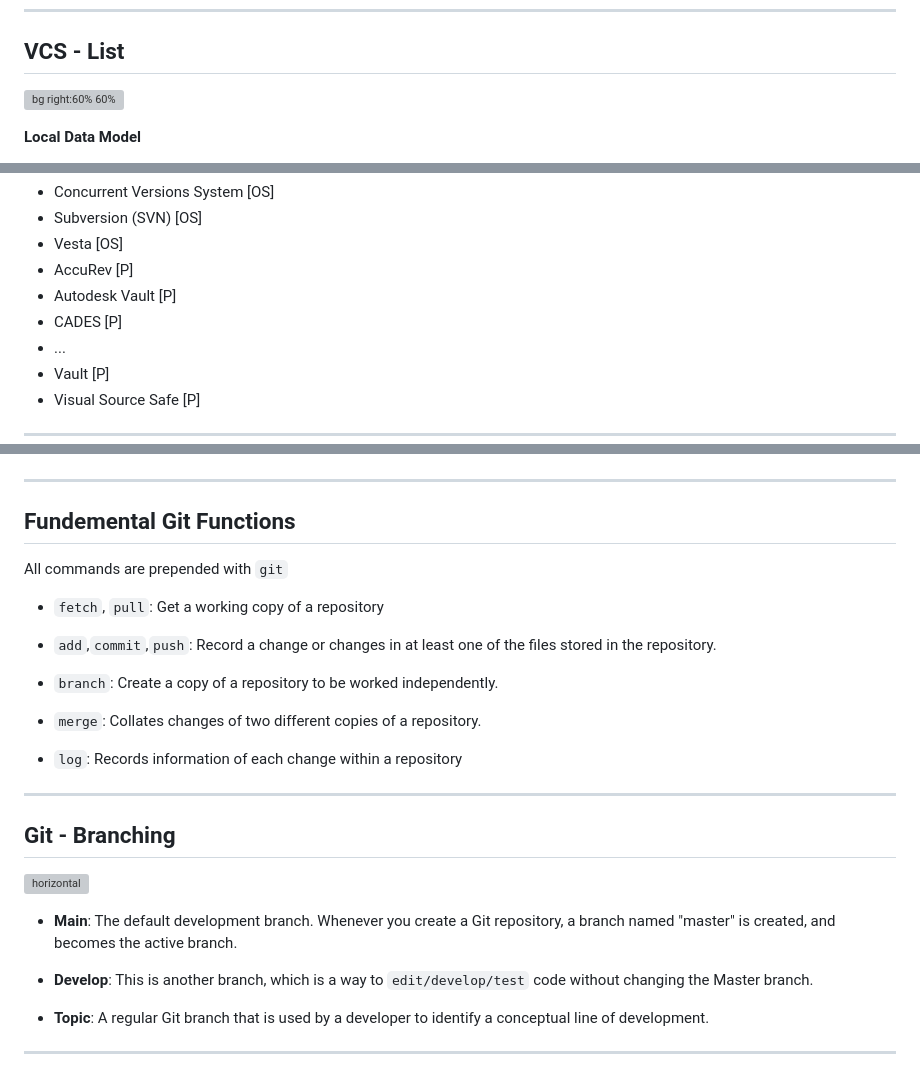
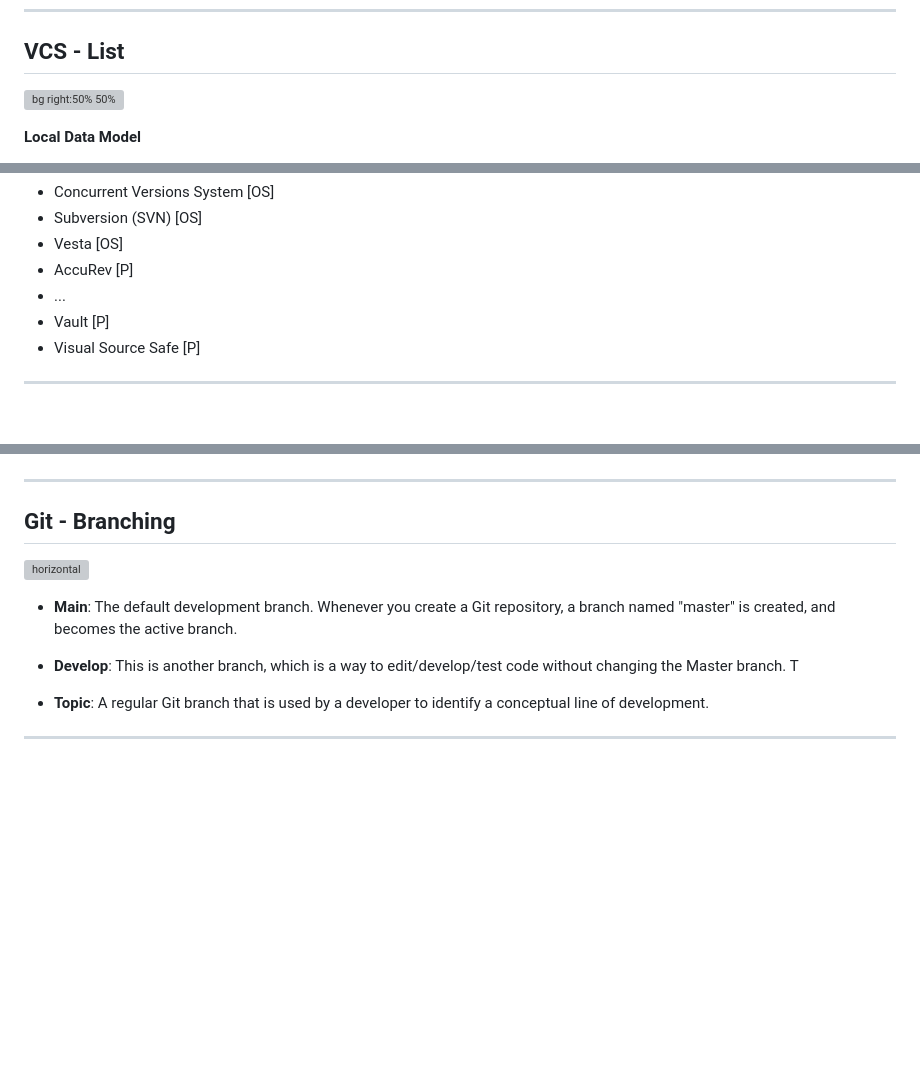
Before and after one commit to UniOfGreenwich/ELEE1147_Lectures, a Markdown page: content/VersionControlSystems/versionControlSystem.md, 3 parts joined by grey strips. Drawn GitHub-style; blank space fills up the shorter version; grey boxes are pictures that could not be loaded.

Commit message:
mod: remove some duplicate content

```diff
--- a/content/VersionControlSystems/versionControlSystem.md
+++ b/content/VersionControlSystems/versionControlSystem.md
@@ -91,5 +91,5 @@ math: true
 
 ## VCS - List
 
-![bg right:60% 60%](https://upload.wikimedia.org/wikipedia/commons/thumb/2/22/Apache_Subversion_logo.svg/1280px-Apache_Subversion_logo.svg.png)
+![bg right:50% 50%](https://upload.wikimedia.org/wikipedia/commons/thumb/2/22/Apache_Subversion_logo.svg/1280px-Apache_Subversion_logo.svg.png)
 
@@ -106,8 +106,6 @@ math: true
 - Subversion (SVN) [OS]
 - Vesta [OS]
 - AccuRev [P]
-- Autodesk Vault [P]
-- CADES [P]
 - ...
 - Vault [P]
 - Visual Source Safe [P]
@@ -184,29 +196,13 @@ math: true
 
 ---
 
-## Fundemental Git Functions
-
-All commands are prepended with `git`
-
-- `fetch`, `pull`: Get a working copy of a repository
-
-- `add`,`commit`,`push`: Record a change or changes in at least one of the files stored in the repository.
-
-- `branch`: Create a copy of a repository to be worked independently.
-
-- `merge`: Collates changes of two different copies of a repository.
-
-- `log`: Records information of each change within a repository
-
----
-
 ## Git - Branching
 
 ![horizontal](../../figures/gitBranching.png)
 
  - **Main**: The default development branch. Whenever you create a Git repository, a branch named "master" is created, and becomes the active branch.
 
-- **Develop**: This is another branch, which is a way to `edit/develop/test` code without changing the Master branch.
+- **Develop**: This is another branch, which is a way to edit/develop/test code without changing the Master branch. T
 
 - **Topic**: A regular Git branch that is used by a developer to identify a conceptual line of development.
 
```
Also changed, not shown: other parts of content/VersionControlSystems/versionControlSystem.md (+22 -2 lines).
